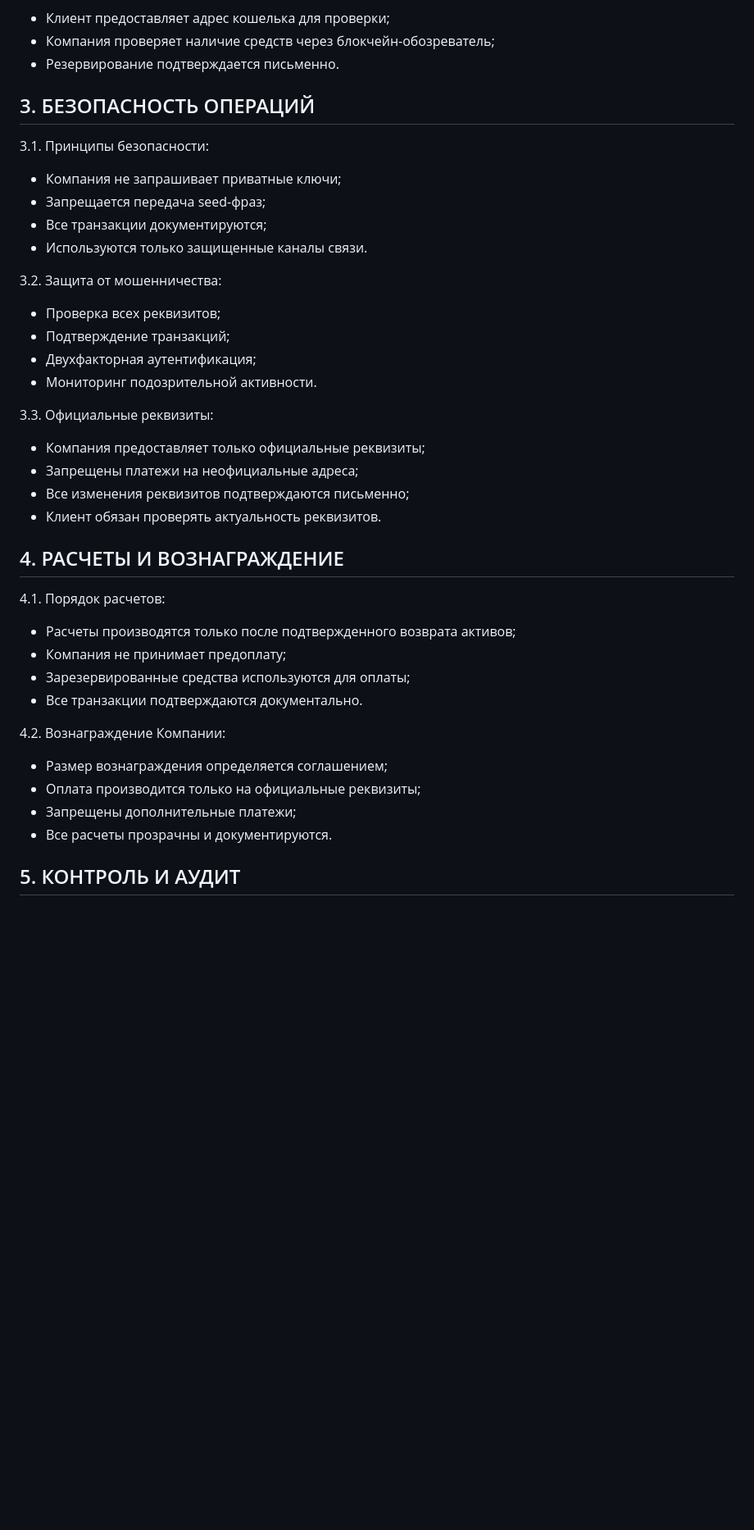
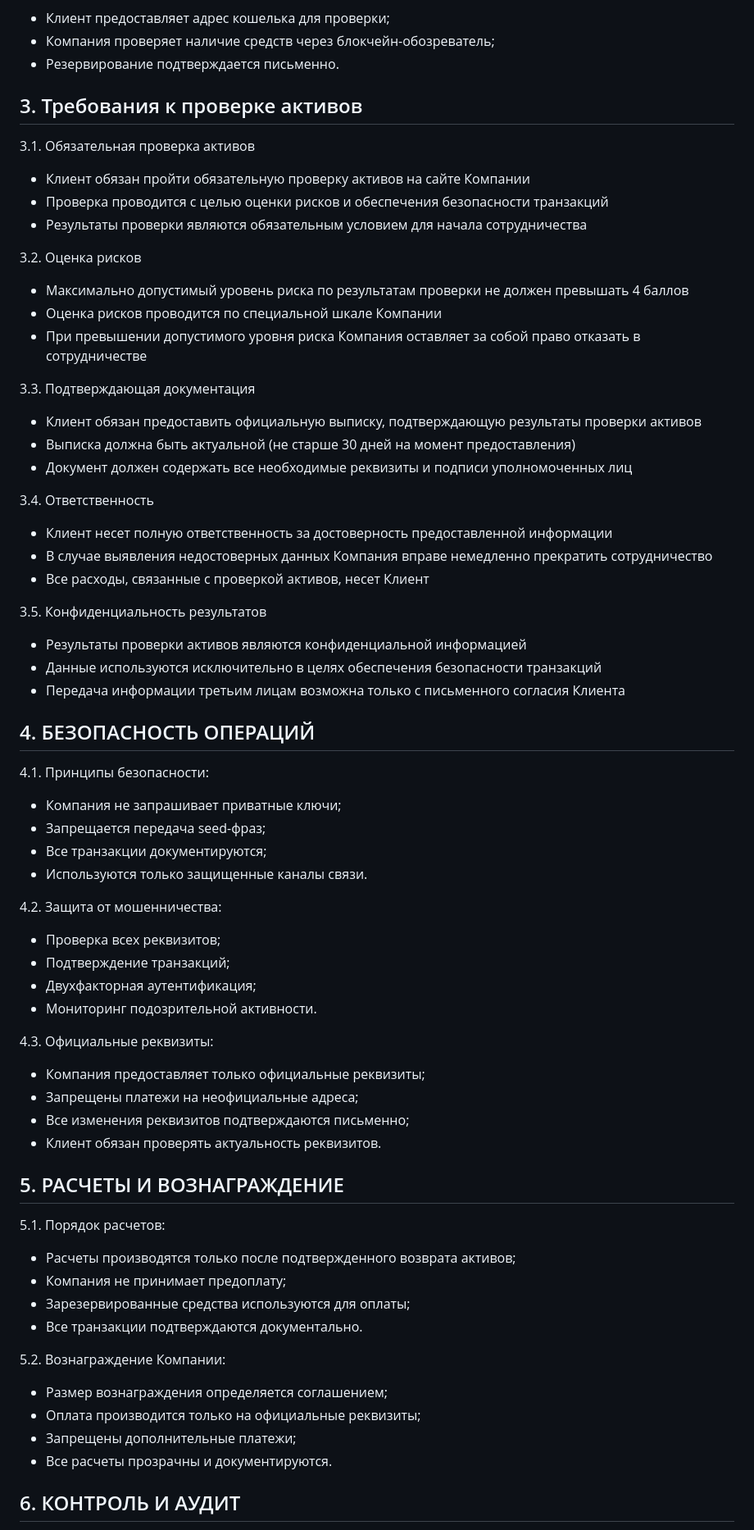
Before and after one commit to MikhailZolotarev2024/beta2, a Markdown page: law/ru/point2.md, the part around the change printed below. Shown: that part at 82% size. Drawn GitHub-style; blank space fills up the shorter version.

```diff
--- a/law/ru/point2.md
+++ b/law/ru/point2.md
@@ -28,40 +28,65 @@
 - Клиент предоставляет адрес кошелька для проверки;
 - Компания проверяет наличие средств через блокчейн-обозреватель;
 - Резервирование подтверждается письменно.
+## 3. Требования к проверке активов
 
-## 3. БЕЗОПАСНОСТЬ ОПЕРАЦИЙ
+3.1. Обязательная проверка активов
+   - Клиент обязан пройти обязательную проверку активов на сайте Компании
+   - Проверка проводится с целью оценки рисков и обеспечения безопасности транзакций
+   - Результаты проверки являются обязательным условием для начала сотрудничества
 
-3.1. Принципы безопасности:
+3.2. Оценка рисков
+   - Максимально допустимый уровень риска по результатам проверки не должен превышать 4 баллов
+   - Оценка рисков проводится по специальной шкале Компании
+   - При превышении допустимого уровня риска Компания оставляет за собой право отказать в сотрудничестве
+
+3.3. Подтверждающая документация
+   - Клиент обязан предоставить официальную выписку, подтверждающую результаты проверки активов
+   - Выписка должна быть актуальной (не старше 30 дней на момент предоставления)
+   - Документ должен содержать все необходимые реквизиты и подписи уполномоченных лиц
+
+3.4. Ответственность
+   - Клиент несет полную ответственность за достоверность предоставленной информации
+   - В случае выявления недостоверных данных Компания вправе немедленно прекратить сотрудничество
+   - Все расходы, связанные с проверкой активов, несет Клиент
+
+3.5. Конфиденциальность результатов
+   - Результаты проверки активов являются конфиденциальной информацией
+   - Данные используются исключительно в целях обеспечения безопасности транзакций
+   - Передача информации третьим лицам возможна только с письменного согласия Клиента
+## 4. БЕЗОПАСНОСТЬ ОПЕРАЦИЙ
+
+4.1. Принципы безопасности:
 - Компания не запрашивает приватные ключи;
 - Запрещается передача seed-фраз;
 - Все транзакции документируются;
 - Используются только защищенные каналы связи.
 
-3.2. Защита от мошенничества:
+4.2. Защита от мошенничества:
 - Проверка всех реквизитов;
 - Подтверждение транзакций;
 - Двухфакторная аутентификация;
 - Мониторинг подозрительной активности.
 
-3.3. Официальные реквизиты:
+4.3. Официальные реквизиты:
 - Компания предоставляет только официальные реквизиты;
 - Запрещены платежи на неофициальные адреса;
 - Все изменения реквизитов подтверждаются письменно;
 - Клиент обязан проверять актуальность реквизитов.
 
-## 4. РАСЧЕТЫ И ВОЗНАГРАЖДЕНИЕ
+## 5. РАСЧЕТЫ И ВОЗНАГРАЖДЕНИЕ
 
-4.1. Порядок расчетов:
+5.1. Порядок расчетов:
 - Расчеты производятся только после подтвержденного возврата активов;
 - Компания не принимает предоплату;
 - Зарезервированные средства используются для оплаты;
 - Все транзакции подтверждаются документально.
 
-4.2. Вознаграждение Компании:
+5.2. Вознаграждение Компании:
 - Размер вознаграждения определяется соглашением;
 - Оплата производится только на официальные реквизиты;
 - Запрещены дополнительные платежи;
 - Все расчеты прозрачны и документируются.
 
-## 5. КОНТРОЛЬ И АУДИТ
+## 6. КОНТРОЛЬ И АУДИТ
 
```
Also changed, not shown: other parts of law/ru/point2.md (+9 -10 lines), law/en/point2.md (+42 -17 lines), law/pl/point2.md (+43 -18 lines).
